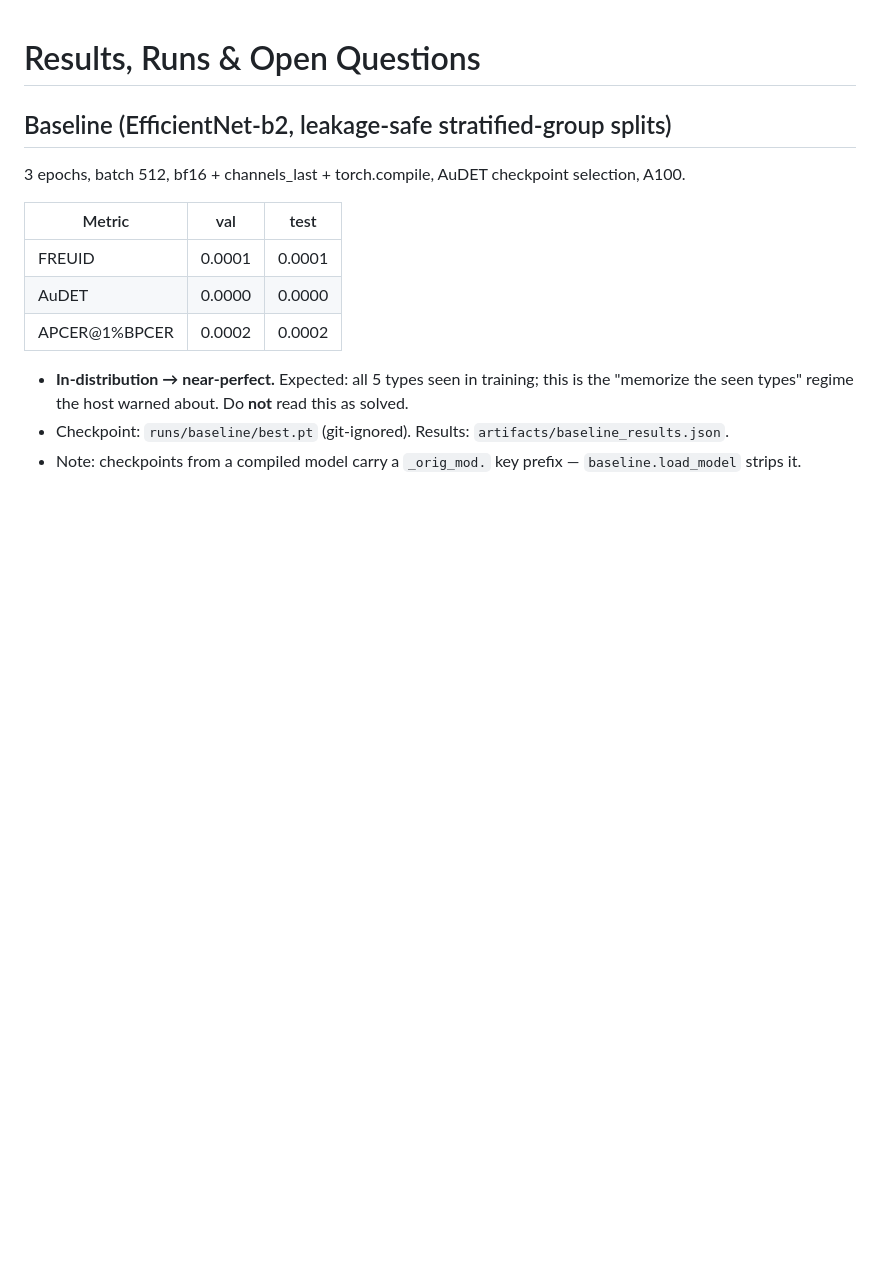
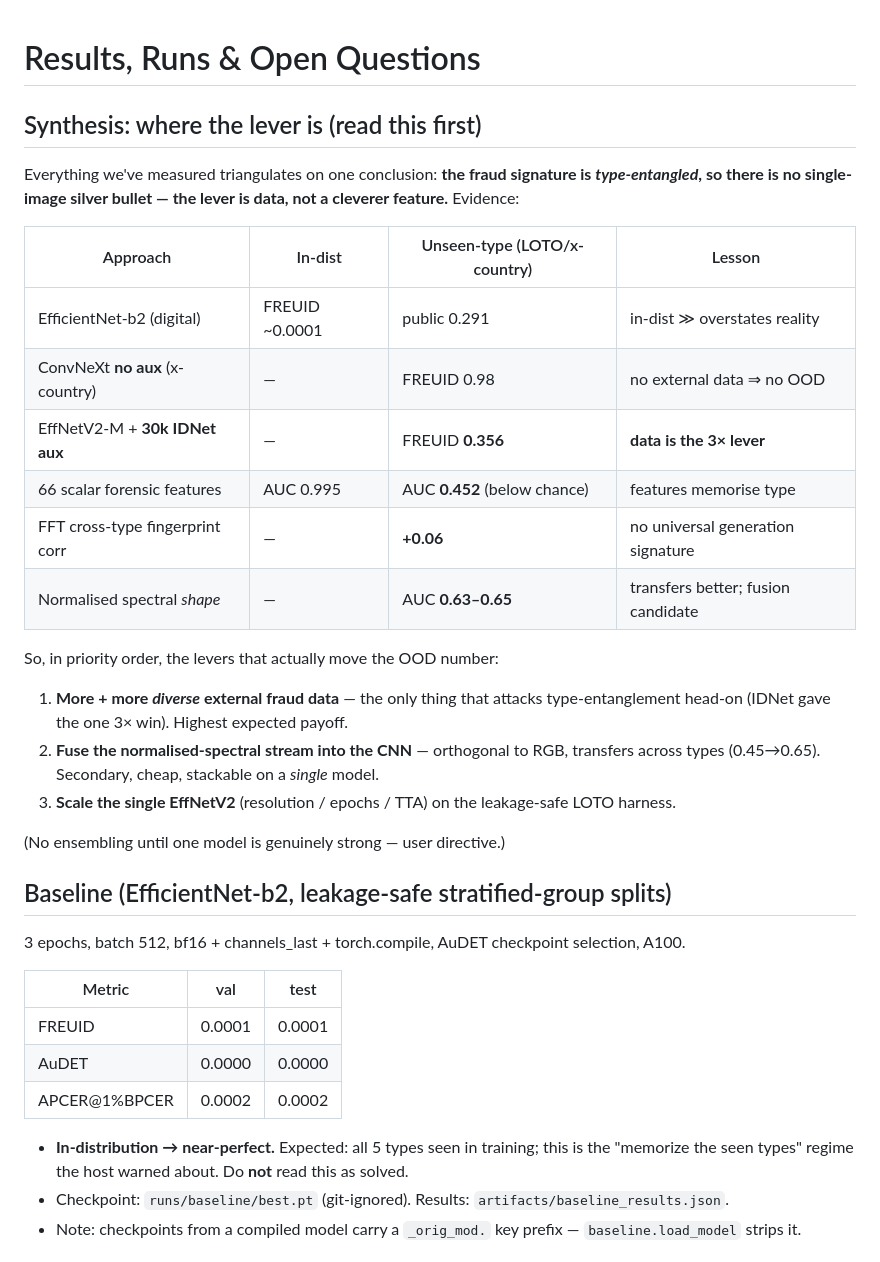
Before and after one commit to Sekinal/FREUID-challenge, a Markdown page: agents_docs/04-results-and-open-questions.md, the part around the change. GitHub-like rendering; blank space fills up the shorter version.

Commit message:
docs: consolidated synthesis - fraud is type-entangled, data is the lever (priority-ordered)

```diff
--- a/agents_docs/04-results-and-open-questions.md
+++ b/agents_docs/04-results-and-open-questions.md
@@ -1,4 +1,28 @@
 # Results, Runs & Open Questions
+
+## Synthesis: where the lever is (read this first)
+
+Everything we've measured triangulates on one conclusion: **the fraud signature is
+*type-entangled*, so there is no single-image silver bullet — the lever is data, not a
+cleverer feature.** Evidence:
+
+| Approach | In-dist | Unseen-type (LOTO/x-country) | Lesson |
+|---|---|---|---|
+| EfficientNet-b2 (digital) | FREUID ~0.0001 | public 0.291 | in-dist ≫ overstates reality |
+| ConvNeXt **no aux** (x-country) | — | FREUID 0.98 | no external data ⇒ no OOD |
+| EffNetV2-M + **30k IDNet aux** | — | FREUID **0.356** | **data is the 3× lever** |
+| 66 scalar forensic features | AUC 0.995 | AUC **0.452** (below chance) | features memorise type |
+| FFT cross-type fingerprint corr | — | **+0.06** | no universal generation signature |
+| Normalised spectral *shape* | — | AUC **0.63–0.65** | transfers better; fusion candidate |
+
+So, in priority order, the levers that actually move the OOD number:
+1. **More + more *diverse* external fraud data** — the only thing that attacks type-entanglement
+   head-on (IDNet gave the one 3× win). Highest expected payoff.
+2. **Fuse the normalised-spectral stream into the CNN** — orthogonal to RGB, transfers across
+   types (0.45→0.65). Secondary, cheap, stackable on a *single* model.
+3. **Scale the single EffNetV2** (resolution / epochs / TTA) on the leakage-safe LOTO harness.
+
+(No ensembling until one model is genuinely strong — user directive.)
 
 ## Baseline (EfficientNet-b2, leakage-safe stratified-group splits)
 
```
